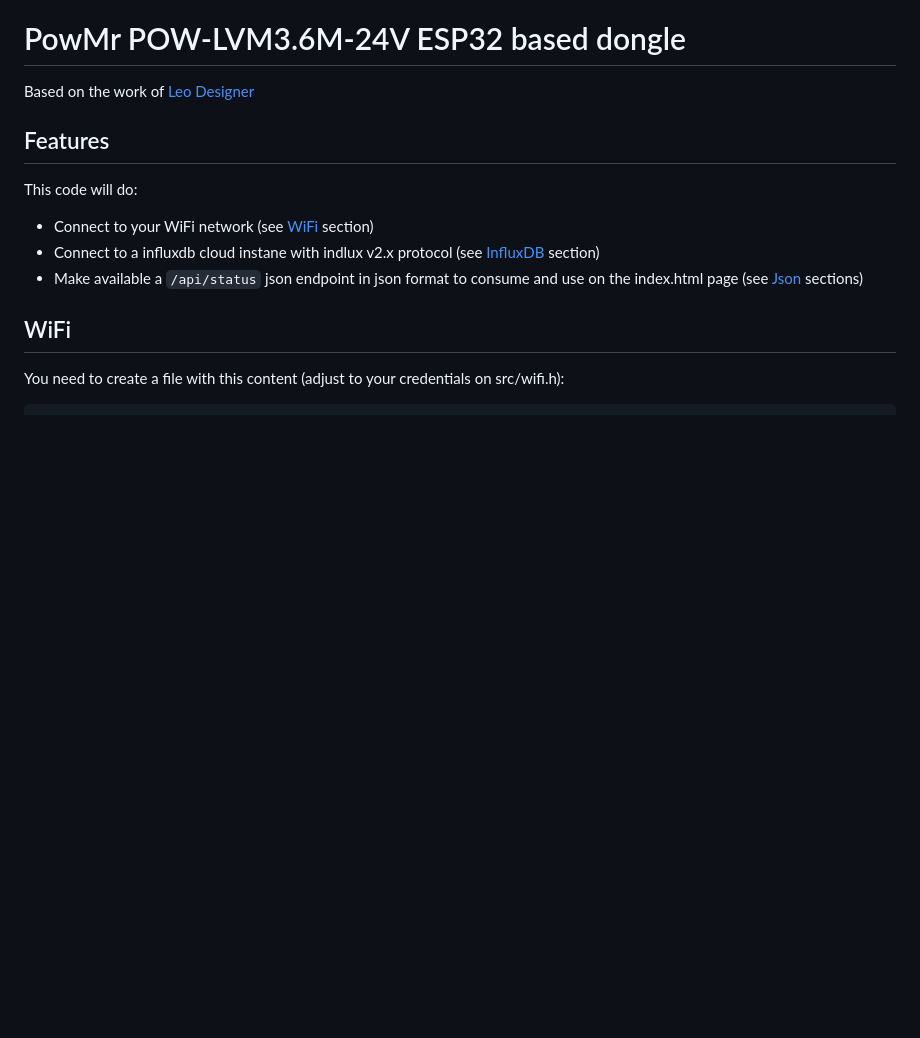
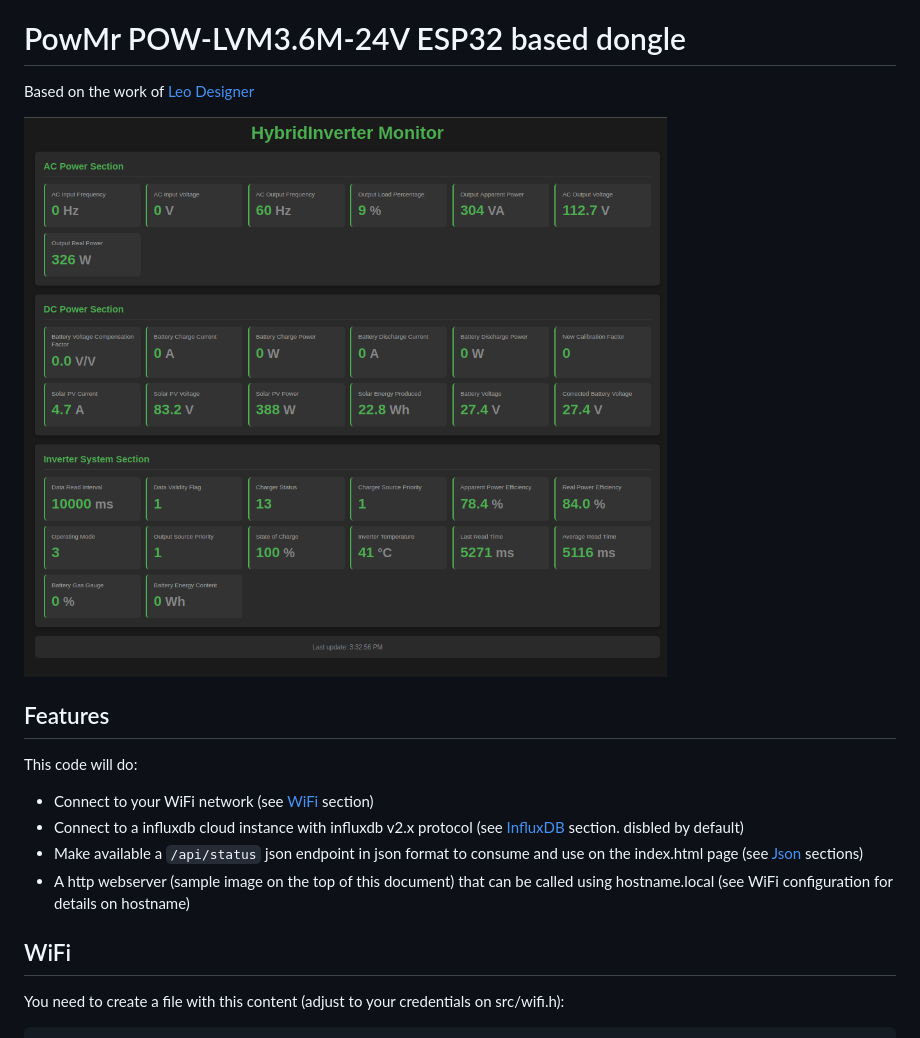
Before and after one commit to stdevPavelmc/esp32-powmr-dongle, a Markdown page: README.md, the part around the change. GitHub-like rendering; pictures changed too: images/web-server.png (added); blank space fills up the shorter version.

Commit message:
Update the Reame and add images

```diff
--- a/README.md
+++ b/README.md
@@ -1,13 +1,16 @@
 # PowMr POW-LVM3.6M-24V ESP32 based dongle
 
 Based on the work of [Leo Designer](https://github.com/leodesigner/powmr_comm)
+
+![web-server](./images/web-server.png)
 
 ## Features
 
 This code will do:
 - Connect to your WiFi network (see [WiFi](#wifi) section)
-- Connect to a influxdb cloud instane with indlux v2.x protocol (see [InfluxDB](#influxdb) section)
+- Connect to a influxdb cloud instance with influxdb v2.x protocol (see [InfluxDB](#influxdb) section. disbled by default)
 - Make available a `/api/status` json endpoint in json format to consume and use on the index.html page (see [Json](#json) sections)
+- A http webserver (sample image on the top of this document) that can be called using hostname.local (see WiFi configuration for details on hostname)
 
 ## WiFi
 
```
